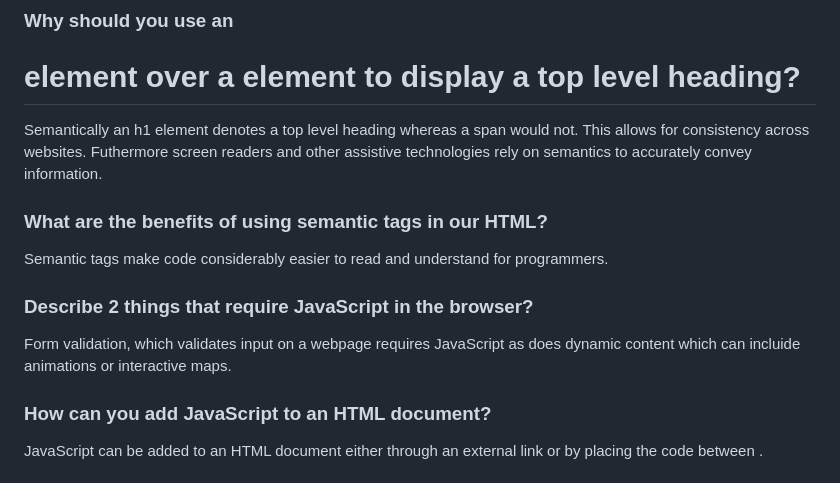
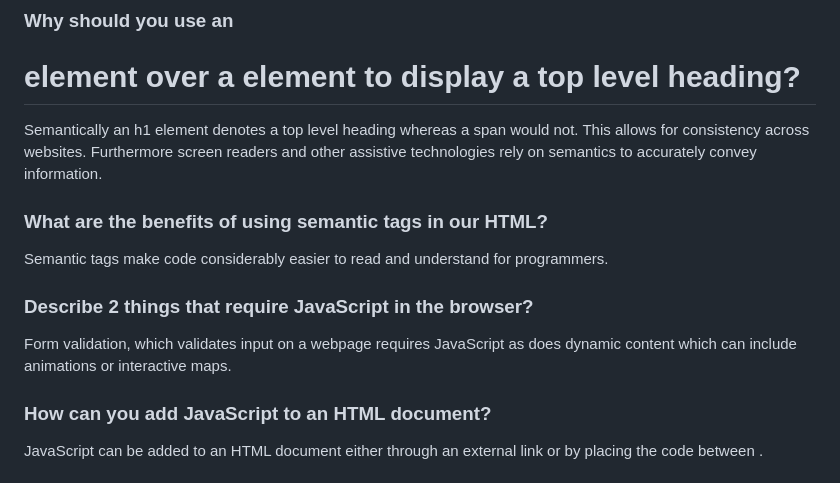
Before and after one commit to tbsharkey/reading-notes, a Markdown page: 201-notes/class-01.md, the part around the change printed below. GitHub-like rendering.

```diff
--- a/201-notes/class-01.md
+++ b/201-notes/class-01.md
@@ -62,13 +62,13 @@ The meta tag provides metadata which provides additional information on a webpag
 ## Miscellaneous
 
 ### Why should you use an <h1> element over a <span> element to display a top level heading?
-Semantically an h1 element denotes a top level heading whereas a span would not. This allows for consistency across websites. Futhermore screen readers and other assistive technologies rely on semantics to accurately convey information.
+Semantically an h1 element denotes a top level heading whereas a span would not. This allows for consistency across websites. Furthermore screen readers and other assistive technologies rely on semantics to accurately convey information.
 
 ### What are the benefits of using semantic tags in our HTML?
 Semantic tags make code considerably easier to read and understand for programmers.
 
 ### Describe 2 things that require JavaScript in the browser?
-Form validation, which validates input on a webpage requires JavaScript as does dynamic content which can incluide animations or interactive maps.
+Form validation, which validates input on a webpage requires JavaScript as does dynamic content which can include animations or interactive maps.
 
 ### How can you add JavaScript to an HTML document?
 JavaScript can be added to an HTML document either through an external link or by placing the code between <script></script>.
```
Also changed, not shown: other parts of 201-notes/class-01.md (+10 -10 lines).
